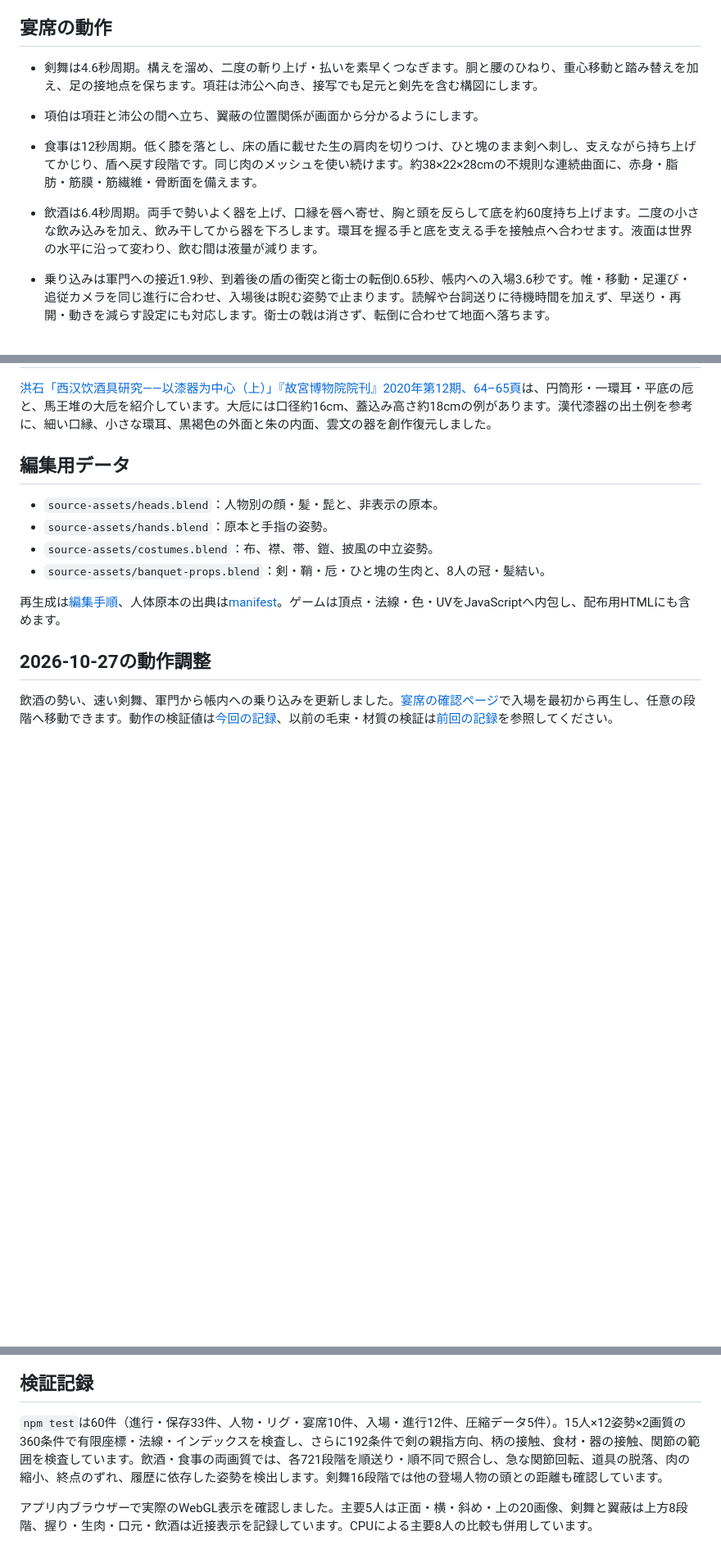
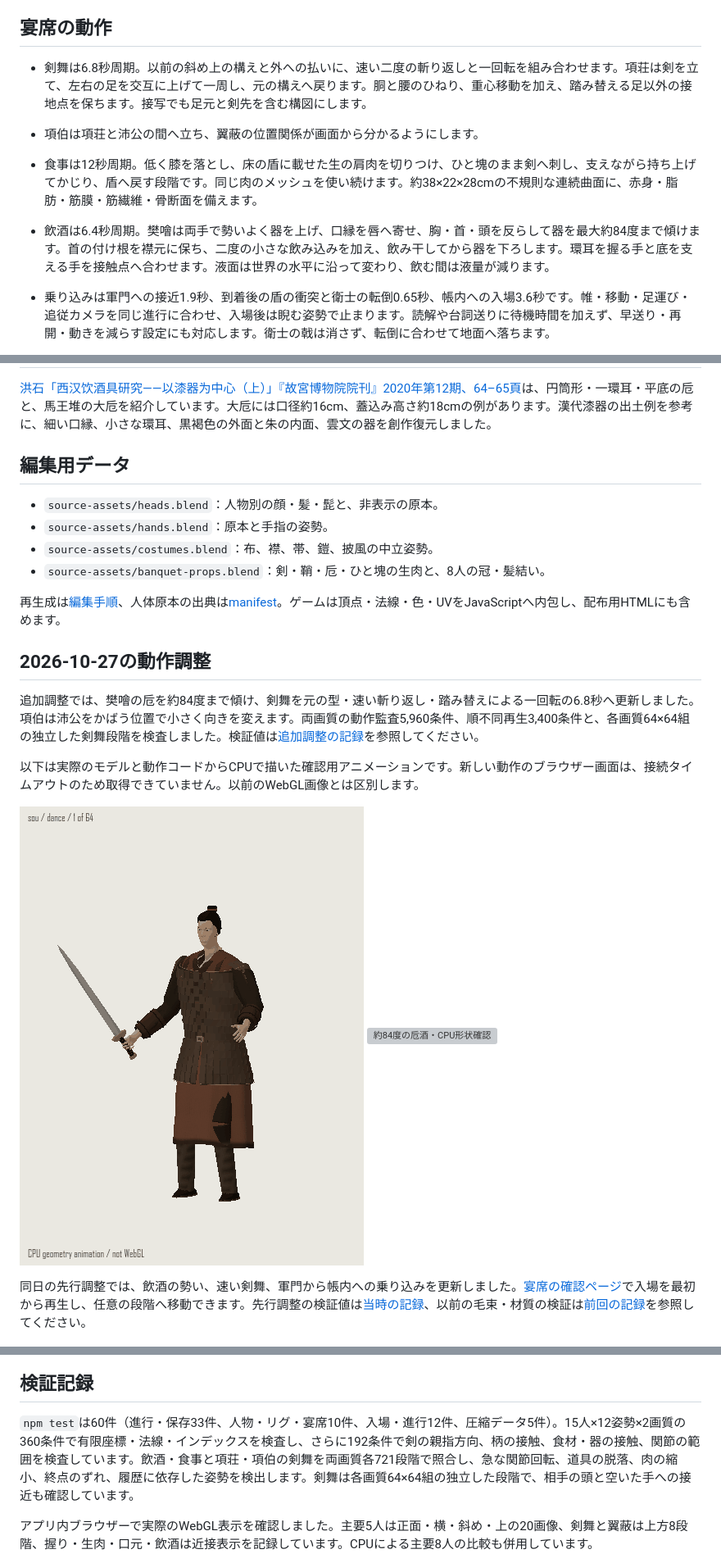
Before and after one commit to sakadosoutan-boop/-koumonnokai-, a Markdown page: docs/model-quality.md, 3 parts joined by grey strips. Shown at 82% size. GitHub-like rendering; pictures changed too: docs/model-preview/spin-dance.gif (added); blank space fills up the shorter version; grey boxes are pictures that could not be loaded.

```diff
--- a/docs/model-quality.md
+++ b/docs/model-quality.md
@@ -31,10 +31,10 @@
 
 ## 宴席の動作
 
-- 剣舞は4.6秒周期。構えを溜め、二度の斬り上げ・払いを素早くつなぎます。胴と腰のひねり、重心移動と踏み替えを加え、足の接地点を保ちます。項荘は沛公へ向き、接写でも足元と剣先を含む構図にします。
+- 剣舞は6.8秒周期。以前の斜め上の構えと外への払いに、速い二度の斬り返しと一回転を組み合わせます。項荘は剣を立て、左右の足を交互に上げて一周し、元の構えへ戻ります。胴と腰のひねり、重心移動を加え、踏み替える足以外の接地点を保ちます。接写でも足元と剣先を含む構図にします。
 - 項伯は項荘と沛公の間へ立ち、翼蔽の位置関係が画面から分かるようにします。
 - 食事は12秒周期。低く膝を落とし、床の盾に載せた生の肩肉を切りつけ、ひと塊のまま剣へ刺し、支えながら持ち上げてかじり、盾へ戻す段階です。同じ肉のメッシュを使い続けます。約38×22×28cmの不規則な連続曲面に、赤身・脂肪・筋膜・筋繊維・骨断面を備えます。
-- 飲酒は6.4秒周期。両手で勢いよく器を上げ、口縁を唇へ寄せ、胸と頭を反らして底を約60度持ち上げます。二度の小さな飲み込みを加え、飲み干してから器を下ろします。環耳を握る手と底を支える手を接触点へ合わせます。液面は世界の水平に沿って変わり、飲む間は液量が減ります。
+- 飲酒は6.4秒周期。樊噲は両手で勢いよく器を上げ、口縁を唇へ寄せ、胸・首・頭を反らして器を最大約84度まで傾けます。首の付け根を襟元に保ち、二度の小さな飲み込みを加え、飲み干してから器を下ろします。環耳を握る手と底を支える手を接触点へ合わせます。液面は世界の水平に沿って変わり、飲む間は液量が減ります。
 
 - 乗り込みは軍門への接近1.9秒、到着後の盾の衝突と衛士の転倒0.65秒、帳内への入場3.6秒です。帷・移動・足運び・追従カメラを同じ進行に合わせ、入場後は睨む姿勢で止まります。読解や台詞送りに待機時間を加えず、早送り・再開・動きを減らす設定にも対応します。衛士の戟は消さず、転倒に合わせて地面へ落ちます。
 
@@ -61,7 +61,14 @@
 
 ## 2026-10-27の動作調整
 
-飲酒の勢い、速い剣舞、軍門から帳内への乗り込みを更新しました。[宴席の確認ページ](../tools/banquet-scenes.html)で入場を最初から再生し、任意の段階へ移動できます。動作の検証値は[今回の記録](assets/dynamic-validation.json)、以前の毛束・材質の検証は[前回の記録](assets/hearty-validation.json)を参照してください。
+追加調整では、樊噲の卮を約84度まで傾け、剣舞を元の型・速い斬り返し・踏み替えによる一回転の6.8秒へ更新しました。項伯は沛公をかばう位置で小さく向きを変えます。両画質の動作監査5,960条件、順不同再生3,400条件と、各画質64×64組の独立した剣舞段階を検査しました。検証値は[追加調整の記録](assets/spin-validation.json)を参照してください。
+
+以下は実際のモデルと動作コードからCPUで描いた確認用アニメーションです。新しい動作のブラウザー画面は、接続タイムアウトのため取得できていません。以前のWebGL画像とは区別します。
+
+![元の型と旋回をつないだ剣舞・CPU形状確認](model-preview/spin-dance.gif)
+![約84度の卮酒・CPU形状確認](model-preview/spin-drink.gif)
+
+同日の先行調整では、飲酒の勢い、速い剣舞、軍門から帳内への乗り込みを更新しました。[宴席の確認ページ](../tools/banquet-scenes.html)で入場を最初から再生し、任意の段階へ移動できます。先行調整の検証値は[当時の記録](assets/dynamic-validation.json)、以前の毛束・材質の検証は[前回の記録](assets/hearty-validation.json)を参照してください。
 
 ![飲酒の反りと口元・実WebGL](model-preview/dynamic-drink.png)
 ![帷からの入場・実WebGL](model-preview/dynamic-entry.png)
@@ -79,7 +86,7 @@
 
 ## 検証記録
 
-`npm test`は60件（進行・保存33件、人物・リグ・宴席10件、入場・進行12件、圧縮データ5件）。15人×12姿勢×2画質の360条件で有限座標・法線・インデックスを検査し、さらに192条件で剣の親指方向、柄の接触、食材・器の接触、関節の範囲を検査しています。飲酒・食事の両画質では、各721段階を順送り・順不同で照合し、急な関節回転、道具の脱落、肉の縮小、終点のずれ、履歴に依存した姿勢を検出します。剣舞16段階では他の登場人物の頭との距離も確認しています。
+`npm test`は60件（進行・保存33件、人物・リグ・宴席10件、入場・進行12件、圧縮データ5件）。15人×12姿勢×2画質の360条件で有限座標・法線・インデックスを検査し、さらに192条件で剣の親指方向、柄の接触、食材・器の接触、関節の範囲を検査しています。飲酒・食事と項荘・項伯の剣舞を両画質各721段階で照合し、急な関節回転、道具の脱落、肉の縮小、終点のずれ、履歴に依存した姿勢を検出します。剣舞は各画質64×64組の独立した段階で、相手の頭と空いた手への接近も確認しています。
 
 アプリ内ブラウザーで実際のWebGL表示を確認しました。主要5人は正面・横・斜め・上の20画像、剣舞と翼蔽は上方8段階、握り・生肉・口元・飲酒は近接表示を記録しています。CPUによる主要8人の比較も併用しています。
 
```
Also changed, not shown: README.md (+4 -0 lines), docs/implementation-audit.md (+2 -0 lines), docs/model-preview/spin-dance.png (added), docs/model-preview/spin-drink-views.png (added), docs/model-preview/spin-drink.png (added), docs/model-preview/spin-turn-views.png (added), 12 other files.
